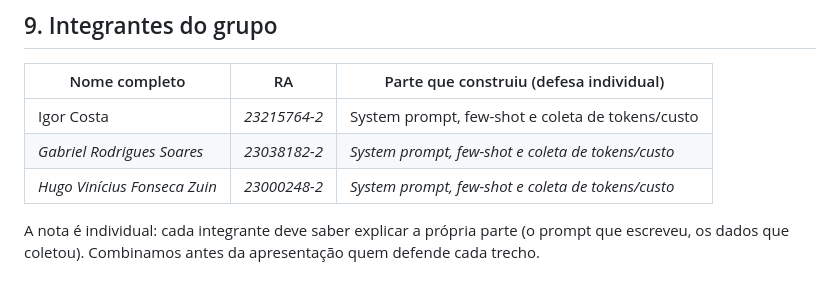
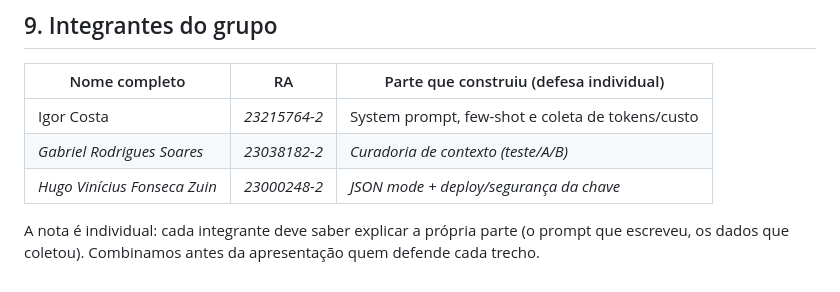
Before and after one commit to igorcosta12/estudaAI, a Markdown page: README.md, the part around the change. Drawn GitHub-style.

Commit message:
Update contributions in README.md

```diff
--- a/README.md
+++ b/README.md
@@ -220,8 +220,8 @@ O passo a passo de deploy está em [`GUIA-DEPLOY.md`](GUIA-DEPLOY.md).
 | Nome completo | RA | Parte que construiu (defesa individual) |
 |---------------|----|------------------------------------------|
 | Igor Costa | *23215764-2* | System prompt, few-shot e coleta de tokens/custo |
-| *Gabriel Rodrigues Soares* | *23038182-2* | *System prompt, few-shot e coleta de tokens/custo* |
-| *Hugo Vinícius Fonseca Zuin* | *23000248-2* | *System prompt, few-shot e coleta de tokens/custo* |
+| *Gabriel Rodrigues Soares* | *23038182-2* | *Curadoria de contexto (teste/A/B)* |
+| *Hugo Vinícius Fonseca Zuin* | *23000248-2* | *JSON mode + deploy/segurança da chave* |
 
 A nota é individual: cada integrante deve saber explicar a própria parte (o prompt que escreveu, os dados
 que coletou). Combinamos antes da apresentação quem defende cada trecho.
```
